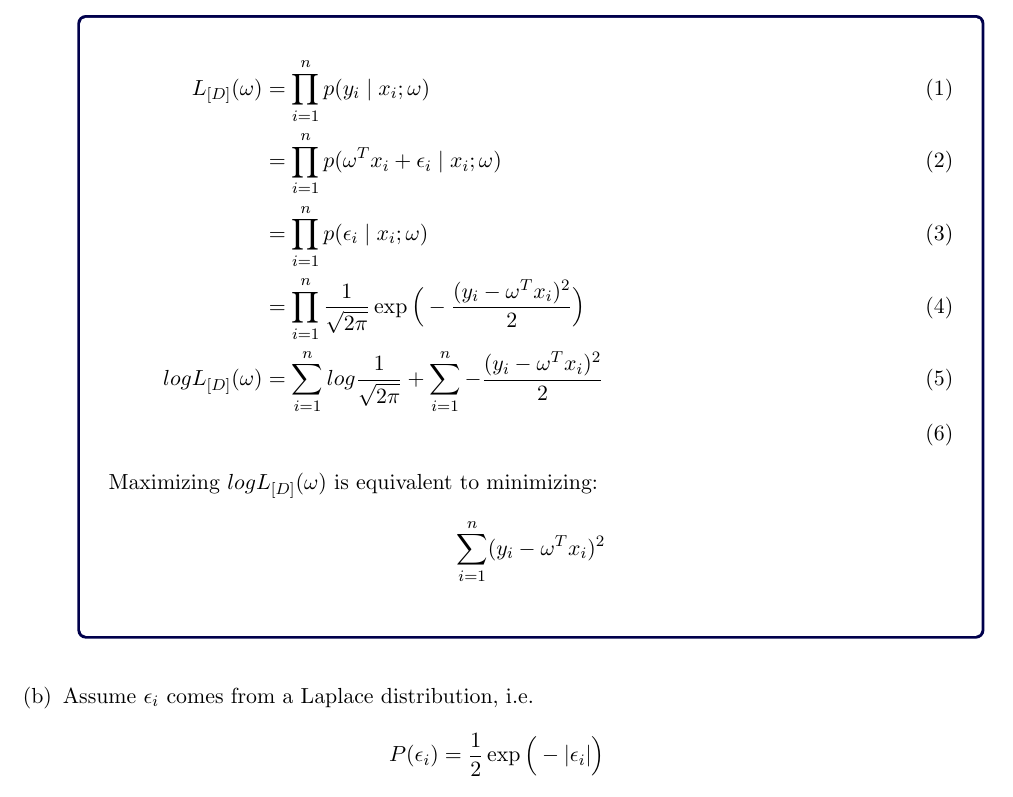
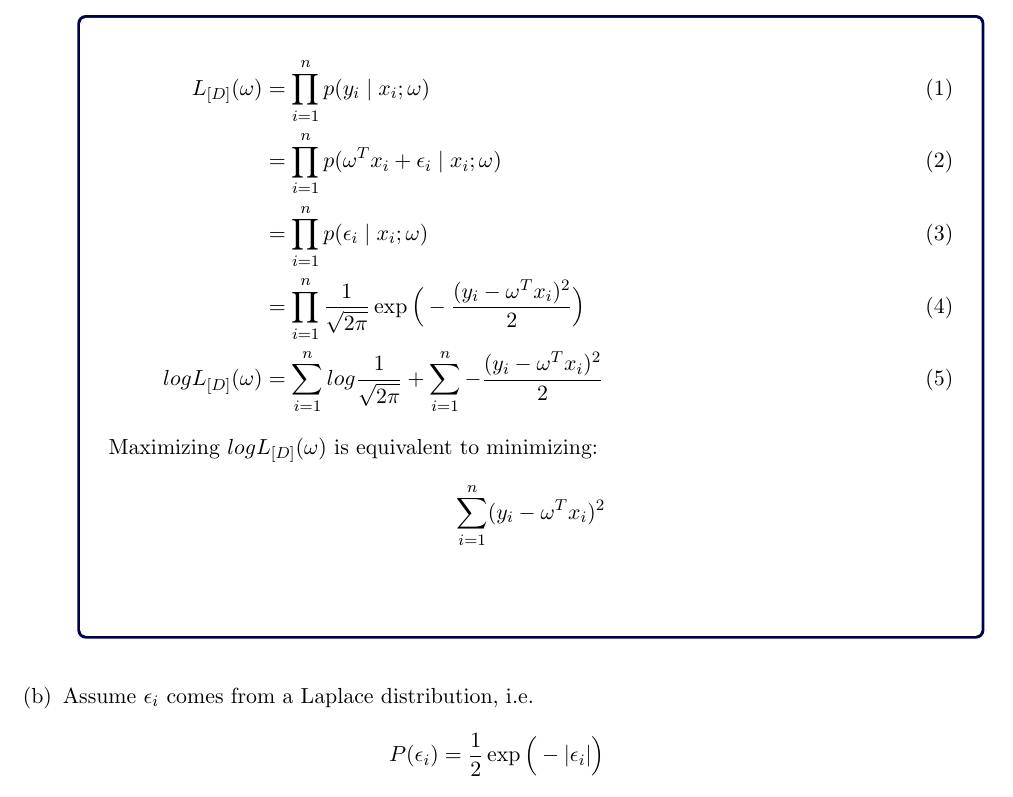
Before and after one commit to Evenstarneko/Machine-learning, a LaTeX problem sheet (HW1/2021_homework1_analytical.tex): part of page 3 of 8, cut so that both start at the same text. The pictures show the PDF file HW1/2021_homework1_analytical.pdf that the author committed with the source.

Commit message:
fix stupid align

```diff
--- a/HW1/2021_homework1_analytical.tex
+++ b/HW1/2021_homework1_analytical.tex
@@ -286,7 +286,7 @@ L_{[D]}(\omega) &= \prod_{i=1}^n p(y_i \mid x_i; \vec{\omega}) \\
 &= \prod_{i=1}^n p(\omega^Tx_i + \epsilon_i \mid x_i; \vec{\omega}) \\
 &= \prod_{i=1}^n p(\epsilon_i \mid x_i; \vec{\omega}) \\
 &= \prod_{i=1}^n \frac{1}{\sqrt{2\pi}}\exp{\Big(-\frac{(y_i-\omega^Tx_i)^2}{2}\Big)} \\
-logL_{[D]}(\omega) &=\sum_{i=1}^n log \frac{1}{\sqrt{2\pi}} + \sum_{i=1}^n -\frac{(y_i-\omega^Tx_i)^2}{2} \\
+logL_{[D]}(\omega) &=\sum_{i=1}^n log \frac{1}{\sqrt{2\pi}} + \sum_{i=1}^n -\frac{(y_i-\omega^Tx_i)^2}{2}
 \end{align}
 Maximizing $logL_{[D]}(\omega)$ is equivalent to minimizing: \\
 $$\sum_{i=1}^n  (y_i-\omega^Tx_i)^2$$\\
@@ -297,7 +297,6 @@ $$P(\epsilon_i) =  \frac{1}{2}\exp{\Big(-|\epsilon_i|\Big)}$$
 Compute the conditional log-likelihood of $\textbf{y}$ given $\textbf{x}$ and $\omega$.
 Give the simplest function of $y_i$ and $\omega$ such that minimizing this function is equivalent to maximizing the conditional log-likelihood \\
 \begin{answertext}{9cm}{}
-\begin{align}
 
 
 
```
Also changed, not shown: HW1/2021_homework1_analytical.pdf, 1 other file.
